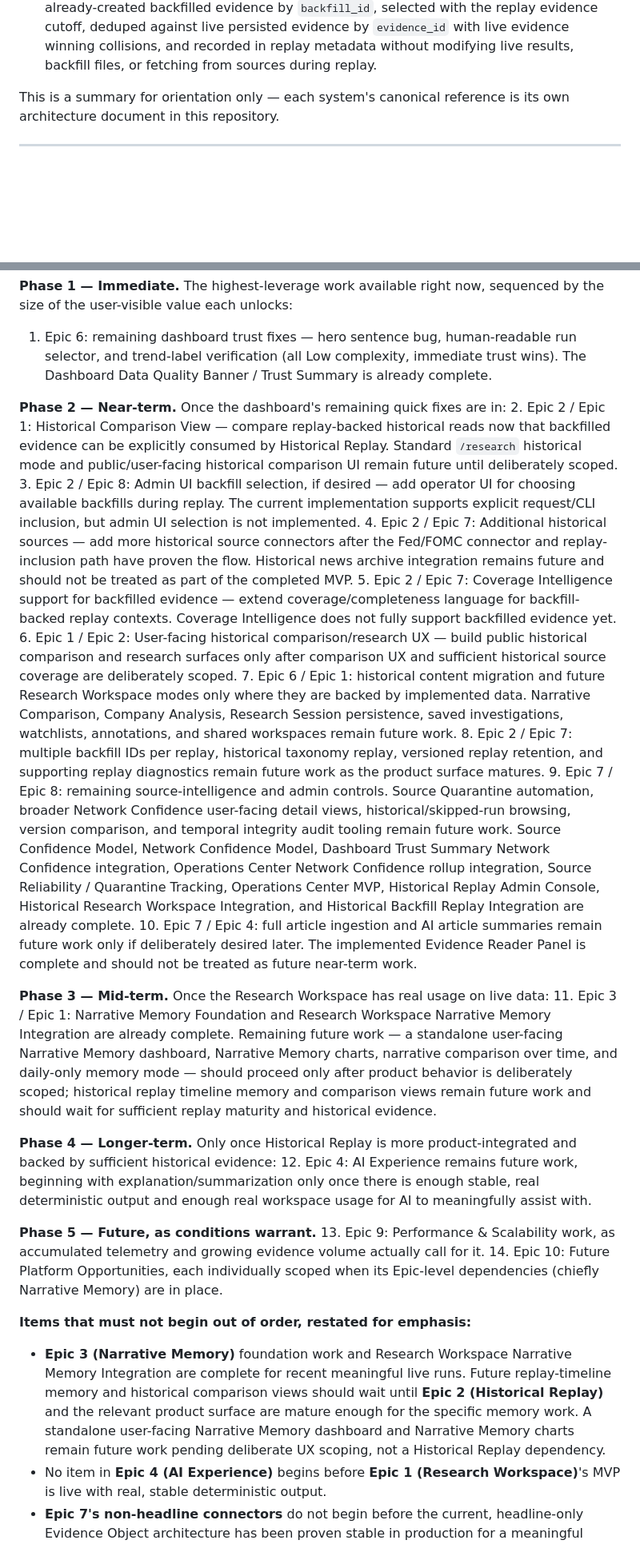
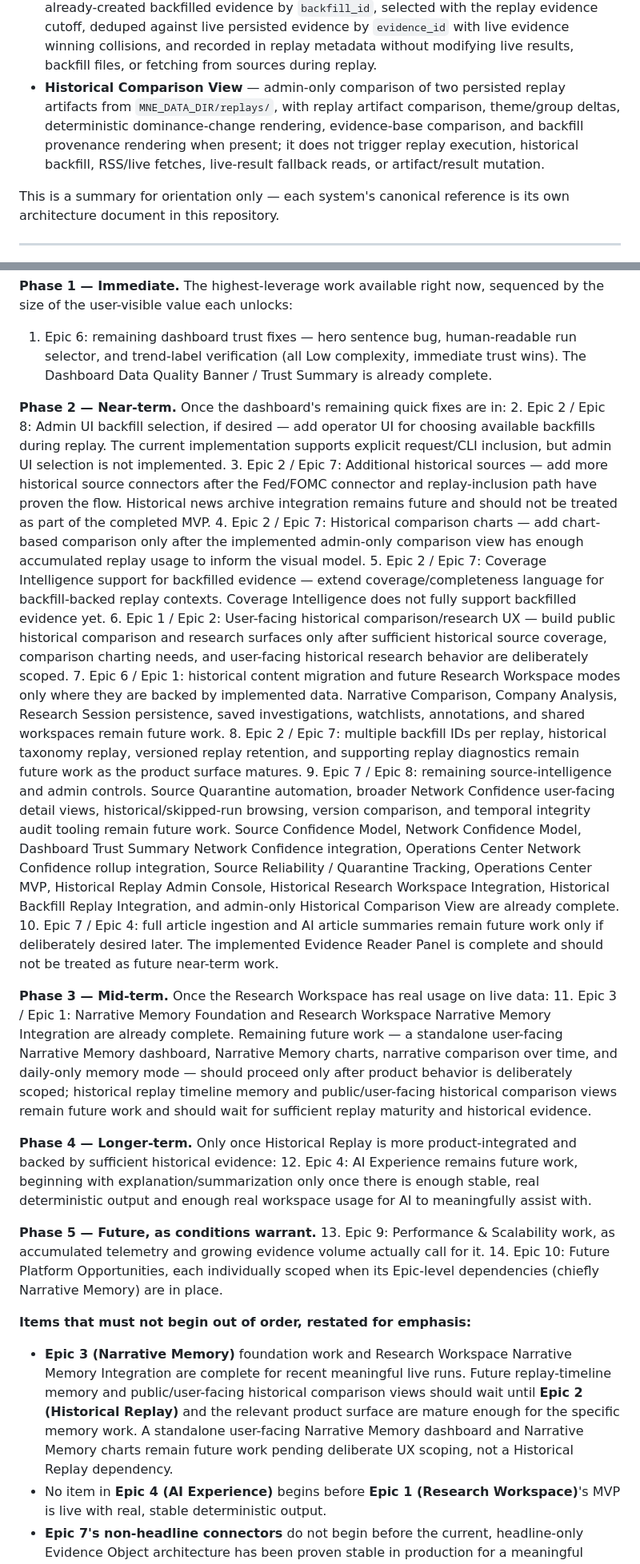
Before and after one commit to nexusunites/macro-narrative-engine, a Markdown page: docs/product_backlog.md, 2 parts joined by grey strips. Shown at 80% size. Drawn GitHub-style; blank space fills up the shorter version.

Commit message:
Update backlog for Historical Comparison View

```diff
--- a/docs/product_backlog.md
+++ b/docs/product_backlog.md
@@ -32,6 +32,7 @@ The following major platform capabilities are considered complete as part of **P
 - **Historical Replay Foundation + Admin Console + Historical Research Workspace Integration** — replay request creation, historical evidence selection with publication and knowledge-boundary cutoffs, ineligible evidence exclusion, accepted eligible evidence inclusion, deterministic theme/group replay wrapper, isolated replay persistence under configured replay storage, replay metadata, config portability, no-live-fetch replay behavior, determinism tests, cross-validation against known live run scores from the same accepted evidence, the admin-only `/admin` replay trigger/summary console, and the admin-gated replay research view are implemented and verified.
 - **Fed/FOMC Historical Backfill MVP** — historical backfill request plumbing, Fed/FOMC post-meeting statement connector, normalized replay-ready historical evidence generation, isolated historical-evidence storage, manifest/evidence persistence, and `HISTORICAL_BACKFILL` evidence-origin tagging are implemented and verified without modifying live results or replay artifacts.
 - **Historical Backfill Replay Integration** — Historical Replay can optionally include already-created backfilled evidence by `backfill_id`, selected with the replay evidence cutoff, deduped against live persisted evidence by `evidence_id` with live evidence winning collisions, and recorded in replay metadata without modifying live results, backfill files, or fetching from sources during replay.
+- **Historical Comparison View** — admin-only comparison of two persisted replay artifacts from `MNE_DATA_DIR/replays/`, with replay artifact comparison, theme/group deltas, deterministic dominance-change rendering, evidence-base comparison, and backfill provenance rendering when present; it does not trigger replay execution, historical backfill, RSS/live fetches, live-result fallback reads, or artifact/result mutation.
 
 This is a summary for orientation only — each system's canonical reference is its own architecture document in this repository.
 
@@ -338,18 +343,18 @@ Following the guiding philosophy — **build the smallest amount of software tha
 1. Epic 6: remaining dashboard trust fixes — hero sentence bug, human-readable run selector, and trend-label verification (all Low complexity, immediate trust wins). The Dashboard Data Quality Banner / Trust Summary is already complete.
 
 **Phase 2 — Near-term.** Once the dashboard's remaining quick fixes are in:
-2. Epic 2 / Epic 1: Historical Comparison View — compare replay-backed historical reads now that backfilled evidence can be explicitly consumed by Historical Replay. Standard `/research` historical mode and public/user-facing historical comparison UI remain future until deliberately scoped.
-3. Epic 2 / Epic 8: Admin UI backfill selection, if desired — add operator UI for choosing available backfills during replay. The current implementation supports explicit request/CLI inclusion, but admin UI selection is not implemented.
-4. Epic 2 / Epic 7: Additional historical sources — add more historical source connectors after the Fed/FOMC connector and replay-inclusion path have proven the flow. Historical news archive integration remains future and should not be treated as part of the completed MVP.
+2. Epic 2 / Epic 8: Admin UI backfill selection, if desired — add operator UI for choosing available backfills during replay. The current implementation supports explicit request/CLI inclusion, but admin UI selection is not implemented.
+3. Epic 2 / Epic 7: Additional historical sources — add more historical source connectors after the Fed/FOMC connector and replay-inclusion path have proven the flow. Historical news archive integration remains future and should not be treated as part of the completed MVP.
+4. Epic 2 / Epic 7: Historical comparison charts — add chart-based comparison only after the implemented admin-only comparison view has enough accumulated replay usage to inform the visual model.
 5. Epic 2 / Epic 7: Coverage Intelligence support for backfilled evidence — extend coverage/completeness language for backfill-backed replay contexts. Coverage Intelligence does not fully support backfilled evidence yet.
-6. Epic 1 / Epic 2: User-facing historical comparison/research UX — build public historical comparison and research surfaces only after comparison UX and sufficient historical source coverage are deliberately scoped.
+6. Epic 1 / Epic 2: User-facing historical comparison/research UX — build public historical comparison and research surfaces only after sufficient historical source coverage, comparison charting needs, and user-facing historical research behavior are deliberately scoped.
 7. Epic 6 / Epic 1: historical content migration and future Research Workspace modes only where they are backed by implemented data. Narrative Comparison, Company Analysis, Research Session persistence, saved investigations, watchlists, annotations, and shared workspaces remain future work.
 8. Epic 2 / Epic 7: multiple backfill IDs per replay, historical taxonomy replay, versioned replay retention, and supporting replay diagnostics remain future work as the product surface matures.
-9. Epic 7 / Epic 8: remaining source-intelligence and admin controls. Source Quarantine automation, broader Network Confidence user-facing detail views, historical/skipped-run browsing, version comparison, and temporal integrity audit tooling remain future work. Source Confidence Model, Network Confidence Model, Dashboard Trust Summary Network Confidence integration, Operations Center Network Confidence rollup integration, Source Reliability / Quarantine Tracking, Operations Center MVP, Historical Replay Admin Console, Historical Research Workspace Integration, and Historical Backfill Replay Integration are already complete.
+9. Epic 7 / Epic 8: remaining source-intelligence and admin controls. Source Quarantine automation, broader Network Confidence user-facing detail views, historical/skipped-run browsing, version comparison, and temporal integrity audit tooling remain future work. Source Confidence Model, Network Confidence Model, Dashboard Trust Summary Network Confidence integration, Operations Center Network Confidence rollup integration, Source Reliability / Quarantine Tracking, Operations Center MVP, Historical Replay Admin Console, Historical Research Workspace Integration, Historical Backfill Replay Integration, and admin-only Historical Comparison View are already complete.
 10. Epic 7 / Epic 4: full article ingestion and AI article summaries remain future work only if deliberately desired later. The implemented Evidence Reader Panel is complete and should not be treated as future near-term work.
 
 **Phase 3 — Mid-term.** Once the Research Workspace has real usage on live data:
-11. Epic 3 / Epic 1: Narrative Memory Foundation and Research Workspace Narrative Memory Integration are already complete. Remaining future work — a standalone user-facing Narrative Memory dashboard, Narrative Memory charts, narrative comparison over time, and daily-only memory mode — should proceed only after product behavior is deliberately scoped; historical replay timeline memory and comparison views remain future work and should wait for sufficient replay maturity and historical evidence.
+11. Epic 3 / Epic 1: Narrative Memory Foundation and Research Workspace Narrative Memory Integration are already complete. Remaining future work — a standalone user-facing Narrative Memory dashboard, Narrative Memory charts, narrative comparison over time, and daily-only memory mode — should proceed only after product behavior is deliberately scoped; historical replay timeline memory and public/user-facing historical comparison views remain future work and should wait for sufficient replay maturity and historical evidence.
 
 **Phase 4 — Longer-term.** Only once Historical Replay is more product-integrated and backed by sufficient historical evidence:
 12. Epic 4: AI Experience remains future work, beginning with explanation/summarization only once there is enough stable, real deterministic output and enough real workspace usage for AI to meaningfully assist with.
@@ -359,6 +364,6 @@ Following the guiding philosophy — **build the smallest amount of software tha
 14. Epic 10: Future Platform Opportunities, each individually scoped when its Epic-level dependencies (chiefly Narrative Memory) are in place.
 
 **Items that must not begin out of order, restated for emphasis:**
-- **Epic 3 (Narrative Memory)** foundation work and Research Workspace Narrative Memory Integration are complete for recent meaningful live runs. Future replay-timeline memory and historical comparison views should wait until **Epic 2 (Historical Replay)** and the relevant product surface are mature enough for the specific memory work. A standalone user-facing Narrative Memory dashboard and Narrative Memory charts remain future work pending deliberate UX scoping, not a Historical Replay dependency.
+- **Epic 3 (Narrative Memory)** foundation work and Research Workspace Narrative Memory Integration are complete for recent meaningful live runs. Future replay-timeline memory and public/user-facing historical comparison views should wait until **Epic 2 (Historical Replay)** and the relevant product surface are mature enough for the specific memory work. A standalone user-facing Narrative Memory dashboard and Narrative Memory charts remain future work pending deliberate UX scoping, not a Historical Replay dependency.
 - No item in **Epic 4 (AI Experience)** begins before **Epic 1 (Research Workspace)**'s MVP is live with real, stable deterministic output.
 - **Epic 7's non-headline connectors** do not begin before the current, headline-only Evidence Object architecture has been proven stable in production for a meaningful period — consistent with SIP's own original phased build discipline.
```
Also changed, not shown: other parts of docs/product_backlog.md (+8 -4 lines).
